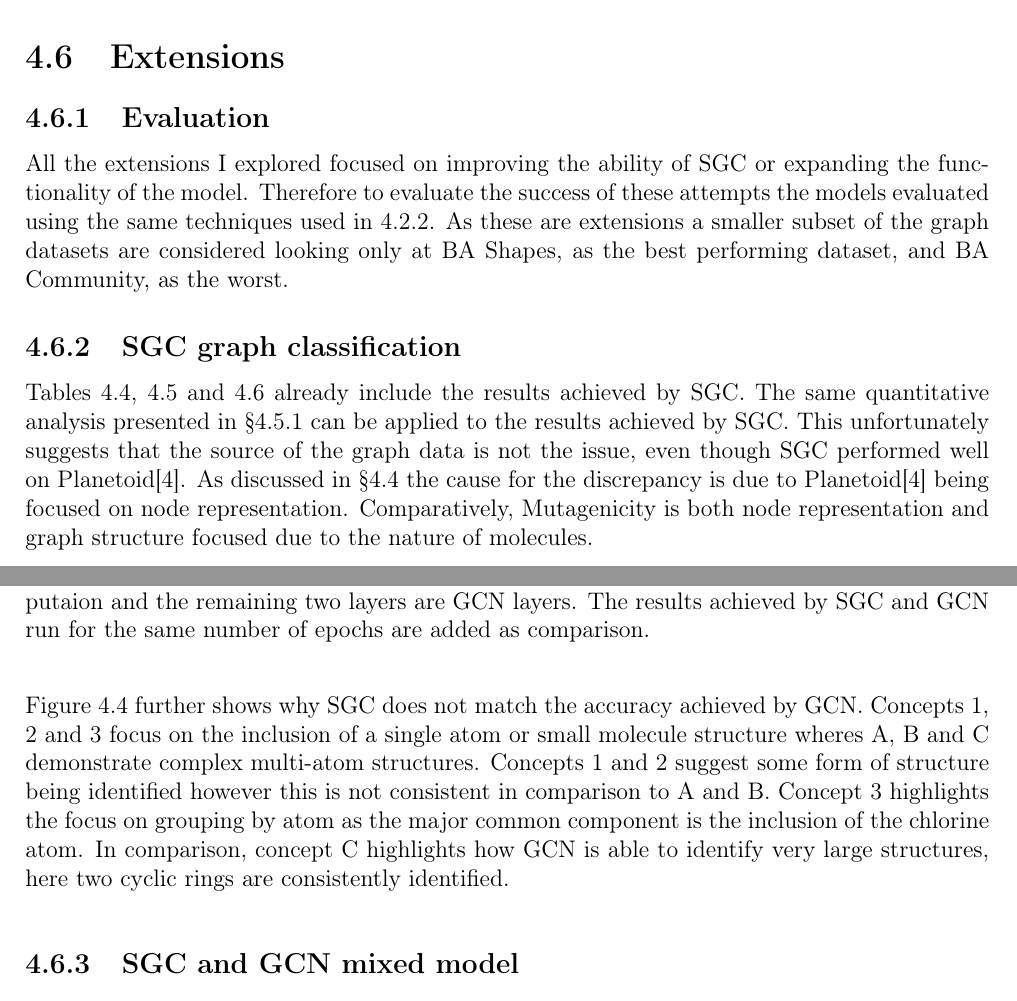
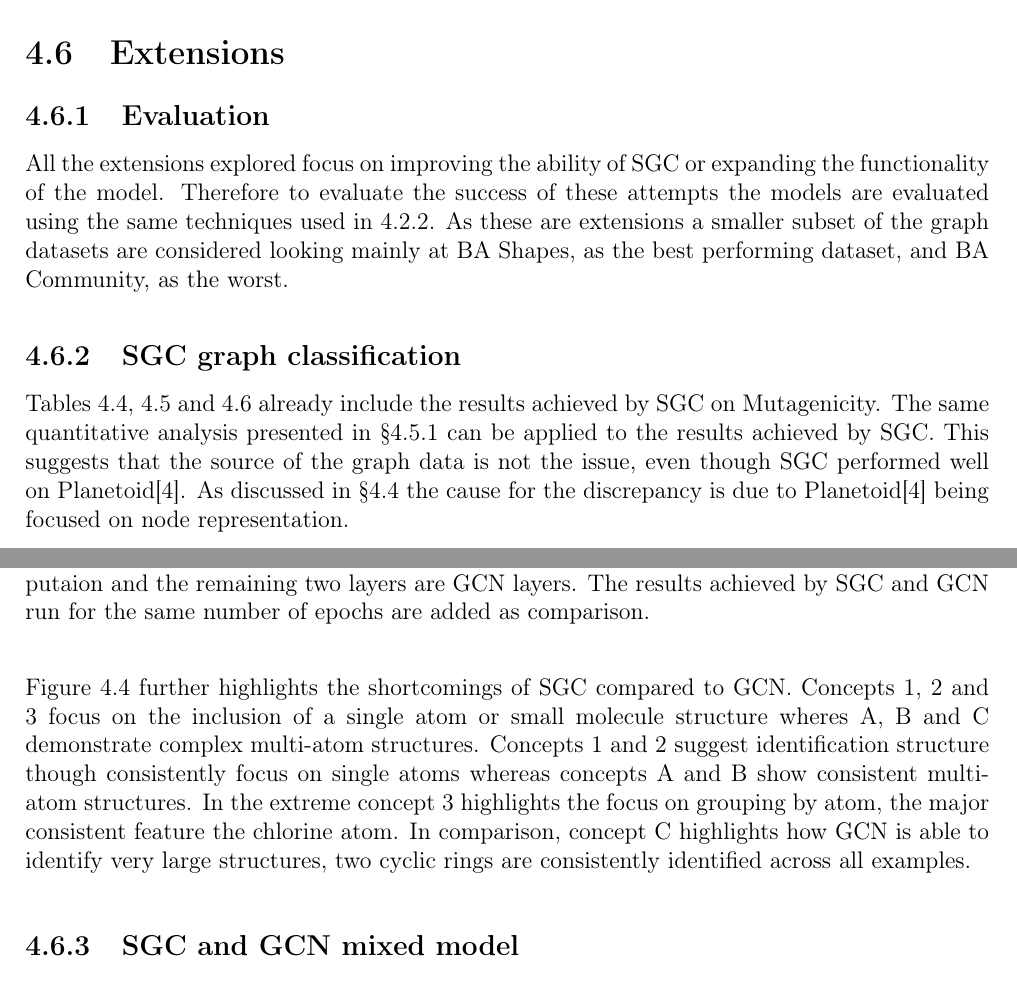
Before and after one commit to skyepurchase/Simplified_GNN_Concepts, a LaTeX thesis (diss/main.tex, which reads diss/chapters/evaluation.tex): two parts of pages 44 and 45 of 73, joined at a grey line, cut so that both start at the same text. Compiled offline with pdfLaTeX.

Commit message:
subsection 4.6.2 graph draft 2

```diff
--- a/diss/chapters/evaluation.tex
+++ b/diss/chapters/evaluation.tex
@@ -359,25 +359,25 @@ This suggests that non-linearity and trainable parameters are important at speci
 \section{Extensions}
 \label{sec:extension-eval}
 \subsection{Evaluation}
-All the extensions I explored focused on improving the ability of SGC or expanding the functionality of the model.
-Therefore to evaluate the success of these attempts the models evaluated using the same techniques used in \ref{sec:evaluation}.
-As these are extensions a smaller subset of the graph datasets are considered looking only at BA Shapes, as the best performing dataset, and BA Community, as the worst.
+All the extensions explored focus on improving the ability of SGC or expanding the functionality of the model.
+Therefore to evaluate the success of these attempts the models are evaluated using the same techniques used in \ref{sec:evaluation}.
+As these are extensions a smaller subset of the graph datasets are considered looking mainly at BA Shapes, as the best performing dataset, and BA Community, as the worst.
 
 \subsection{SGC graph classification}
 \label{SGC-graph}
 \fig{SGC-Mutagenicity}{Concepts from SGC and GCN for Mutagenicity comparing the complexity of the inferred graph structure. The numbered concepts are a subset of SGC concepts and the lettered concepts are a subset of GCN. The colour scheme matches standard chemical colours.}
 
-Tables \ref{tab:SGC-acc}, \ref{tab:SGC-completeness} and \ref{tab:SGC-purity} already include the results achieved by SGC.
+Tables \ref{tab:SGC-acc}, \ref{tab:SGC-completeness} and \ref{tab:SGC-purity} already include the results achieved by SGC on Mutagenicity.
 The same quantitative analysis presented in \Sref{sec:quant} can be applied to the results achieved by SGC.
-This unfortunately suggests that the source of the graph data is not the issue, even though SGC performed well on Planetoid\cite{Fey/Lenssen/2019}.
+This suggests that the source of the graph data is not the issue, even though SGC performed well on Planetoid\cite{Fey/Lenssen/2019}.
 As discussed in \Sref{sec:comp-acc} the cause for the discrepancy is due to Planetoid\cite{Fey/Lenssen/2019} being focused on node representation.
-Comparatively, Mutagenicity is both node representation and graph structure focused due to the nature of molecules.
+%Comparatively, Mutagenicity is both node representation and graph structure focused due to the nature of molecules.
 
-Figure \ref{fig:SGC-Mutagenicity} further shows why SGC does not match the accuracy achieved by GCN.
+Figure \ref{fig:SGC-Mutagenicity} further highlights the shortcomings of SGC compared to GCN.
 Concepts 1, 2 and 3 focus on the inclusion of a single atom or small molecule structure wheres A, B and C demonstrate complex multi-atom structures.
-Concepts 1 and 2 suggest some form of structure being identified however this is not consistent in comparison to A and B.
-Concept 3 highlights the focus on grouping by atom as the major common component is the inclusion of the chlorine atom.
-In comparison, concept C highlights how GCN is able to identify very large structures, here two cyclic rings are consistently identified.
+Concepts 1 and 2 suggest identification structure though consistently focus on single atoms whereas concepts A and B show consistent multi-atom structures.
+In the extreme concept 3 highlights the focus on grouping by atom, the major consistent feature the chlorine atom.
+In comparison, concept C highlights how GCN is able to identify very large structures, two cyclic rings are consistently identified across all examples.
 
 \subsection{SGC and GCN mixed model}
 \label{sec:SGCN}
```
